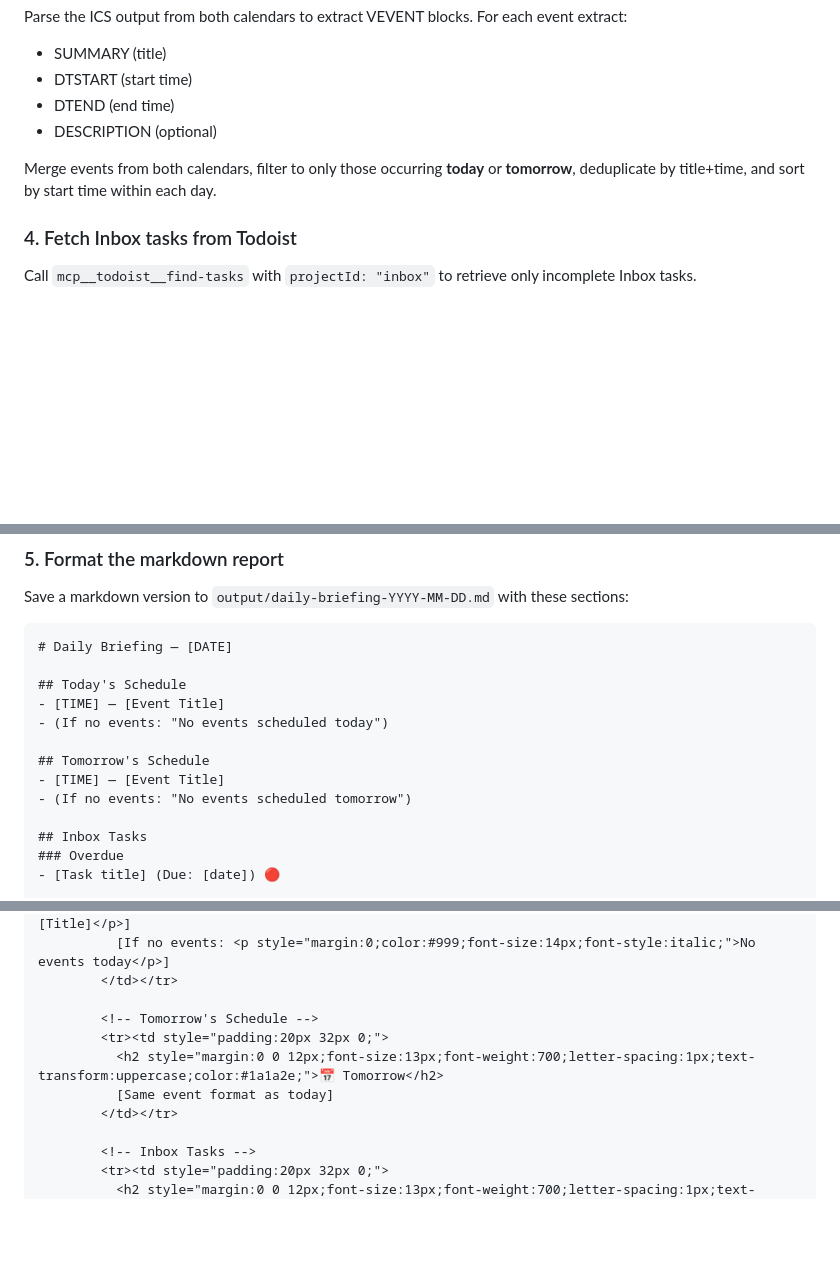
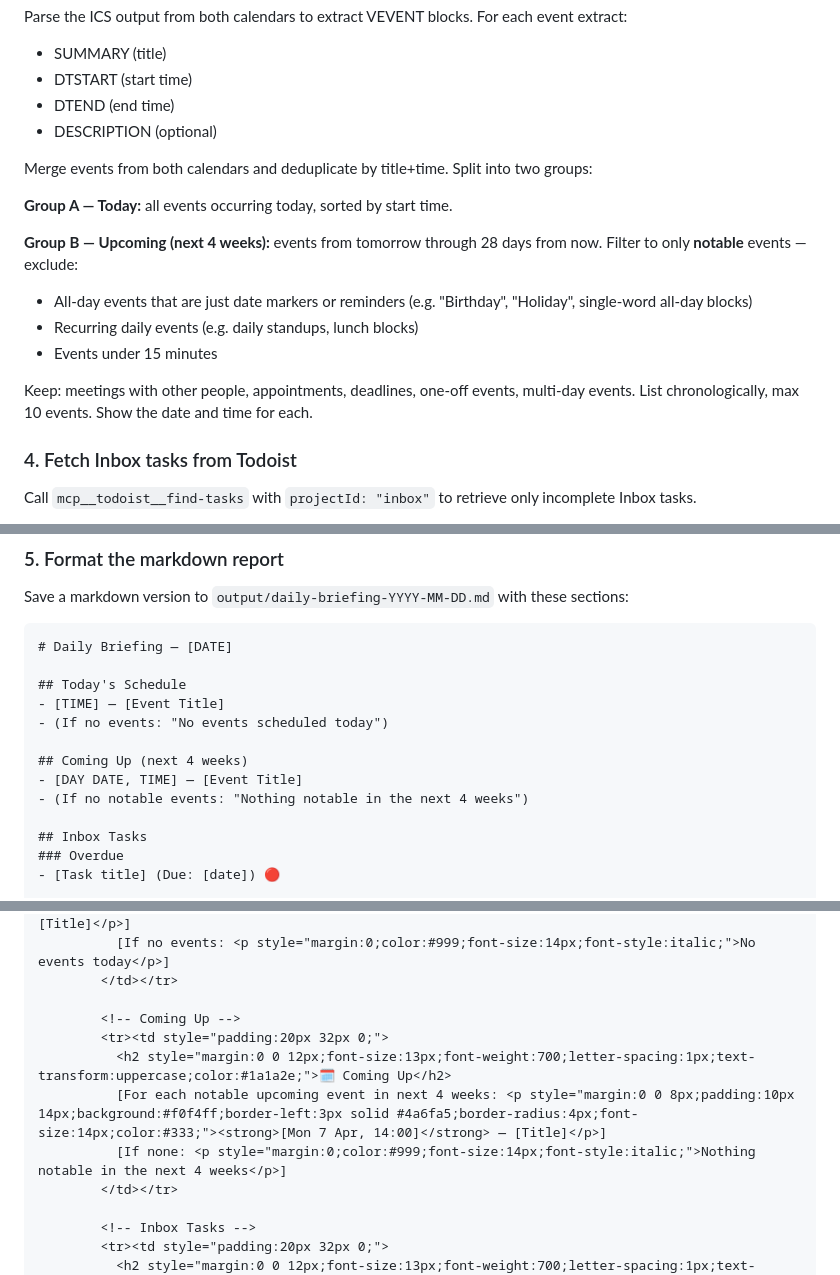
Before and after one commit to hughseyxo/ai-agents, a Markdown page: workflows/daily-briefing.md, 3 parts joined by grey strips. GitHub-like rendering; blank space fills up the shorter version.

Commit message:
Replace tomorrow view with notable events for next 4 weeks
Shows up to 10 notable upcoming events (meetings, appointments,
one-off events) over the next 28 days. Filters out all-day markers,
recurring daily events, and sub-15-min blocks.

Co-Authored-By: Claude Sonnet 4.6 <noreply@anthropic.com>

```diff
--- a/workflows/daily-briefing.md
+++ b/workflows/daily-briefing.md
@@ -24,7 +24,16 @@ Parse the ICS output from both calendars to extract VEVENT blocks. For each even
 - DTEND (end time)
 - DESCRIPTION (optional)
 
-Merge events from both calendars, filter to only those occurring **today** or **tomorrow**, deduplicate by title+time, and sort by start time within each day.
+Merge events from both calendars and deduplicate by title+time. Split into two groups:
+
+**Group A — Today:** all events occurring today, sorted by start time.
+
+**Group B — Upcoming (next 4 weeks):** events from tomorrow through 28 days from now. Filter to only **notable** events — exclude:
+- All-day events that are just date markers or reminders (e.g. "Birthday", "Holiday", single-word all-day blocks)
+- Recurring daily events (e.g. daily standups, lunch blocks)
+- Events under 15 minutes
+
+Keep: meetings with other people, appointments, deadlines, one-off events, multi-day events. List chronologically, max 10 events. Show the date and time for each.
 
 ### 4. Fetch Inbox tasks from Todoist
 Call `mcp__todoist__find-tasks` with `projectId: "inbox"` to retrieve only incomplete Inbox tasks.
@@ -42,9 +51,9 @@ Save a markdown version to `output/daily-briefing-YYYY-MM-DD.md` with these sect
 - [TIME] — [Event Title]
 - (If no events: "No events scheduled today")
 
-## Tomorrow's Schedule
-- [TIME] — [Event Title]
-- (If no events: "No events scheduled tomorrow")
+## Coming Up (next 4 weeks)
+- [DAY DATE, TIME] — [Event Title]
+- (If no notable events: "Nothing notable in the next 4 weeks")
 
 ## Inbox Tasks
 ### Overdue
@@ -88,10 +97,11 @@ Construct the email body as HTML. Use inline CSS only (no external stylesheets).
           [If no events: <p style="margin:0;color:#999;font-size:14px;font-style:italic;">No events today</p>]
         </td></tr>
 
-        <!-- Tomorrow's Schedule -->
+        <!-- Coming Up -->
         <tr><td style="padding:20px 32px 0;">
-          <h2 style="margin:0 0 12px;font-size:13px;font-weight:700;letter-spacing:1px;text-transform:uppercase;color:#1a1a2e;">📅 Tomorrow</h2>
-          [Same event format as today]
+          <h2 style="margin:0 0 12px;font-size:13px;font-weight:700;letter-spacing:1px;text-transform:uppercase;color:#1a1a2e;">🗓 Coming Up</h2>
+          [For each notable upcoming event in next 4 weeks: <p style="margin:0 0 8px;padding:10px 14px;background:#f0f4ff;border-left:3px solid #4a6fa5;border-radius:4px;font-size:14px;color:#333;"><strong>[Mon 7 Apr, 14:00]</strong> — [Title]</p>]
+          [If none: <p style="margin:0;color:#999;font-size:14px;font-style:italic;">Nothing notable in the next 4 weeks</p>]
         </td></tr>
 
         <!-- Inbox Tasks -->
```
